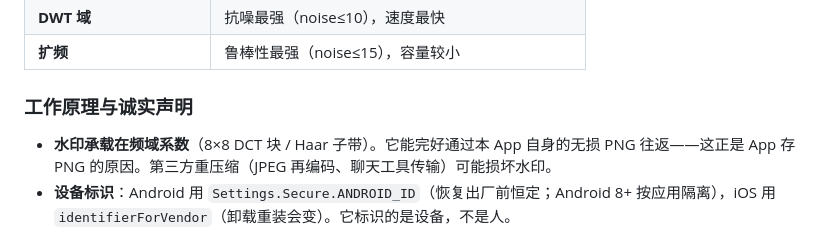
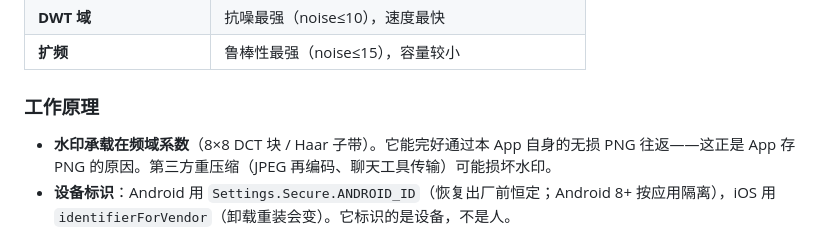
Before and after one commit to Mal-Suen/DCT-Watermark-Camera, a Markdown page: README.md, the part around the change. Rendered like a GitHub page.

Commit message:
README：工作原理去掉诚实声明标签

```diff
--- a/README.md
+++ b/README.md
@@ -120,7 +120,7 @@ DCT-Watermark-Camera/
 | **DWT 域** | 抗噪最强（noise≤10），速度最快 |
 | **扩频** | 鲁棒性最强（noise≤15），容量较小 |
 
-### 工作原理与诚实声明
+### 工作原理
 
 - **水印承载在频域系数**（8×8 DCT 块 / Haar 子带）。它能完好通过本 App 自身的无损 PNG 往返——这正是 App 存 PNG 的原因。第三方重压缩（JPEG 再编码、聊天工具传输）可能损坏水印。
 - **设备标识**：Android 用 `Settings.Secure.ANDROID_ID`（恢复出厂前恒定；Android 8+ 按应用隔离），iOS 用 `identifierForVendor`（卸载重装会变）。它标识的是设备，不是人。
```
